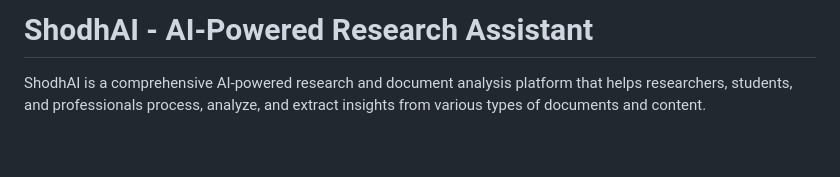
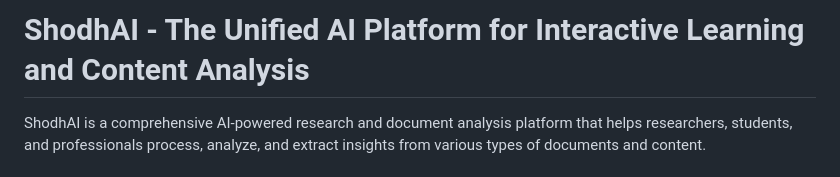
Before and after one commit to shubh-soubhagya/ShodhAI-2.0, a Markdown page: README.md, the part around the change. GitHub-like rendering; blank space fills up the shorter version.

```diff
--- a/README.md
+++ b/README.md
@@ -1,4 +1,4 @@
-# ShodhAI - AI-Powered Research Assistant
+# ShodhAI - The Unified AI Platform for Interactive Learning and Content Analysis
 
 ShodhAI is a comprehensive AI-powered research and document analysis platform that helps researchers, students, and professionals process, analyze, and extract insights from various types of documents and content.
 
```
